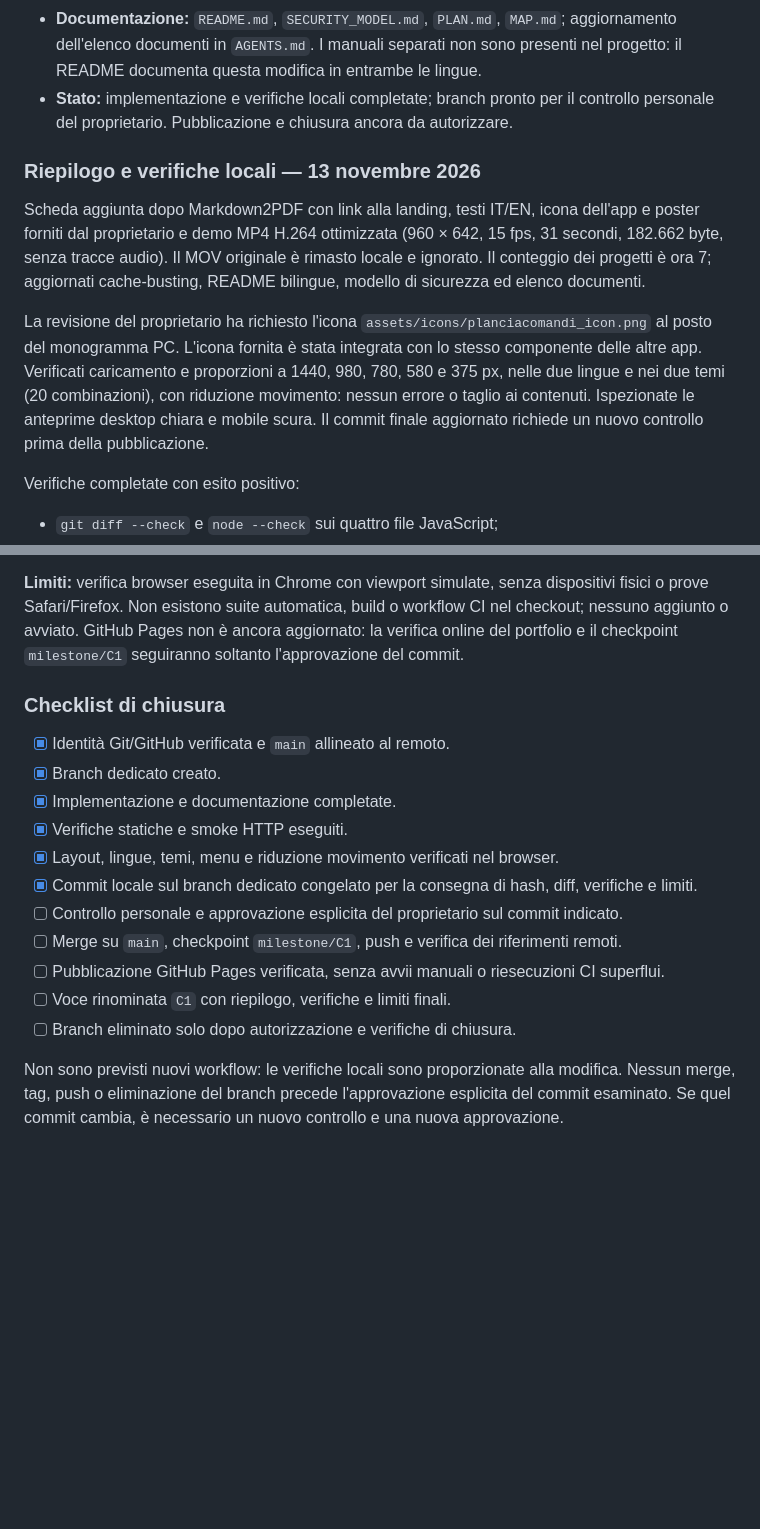
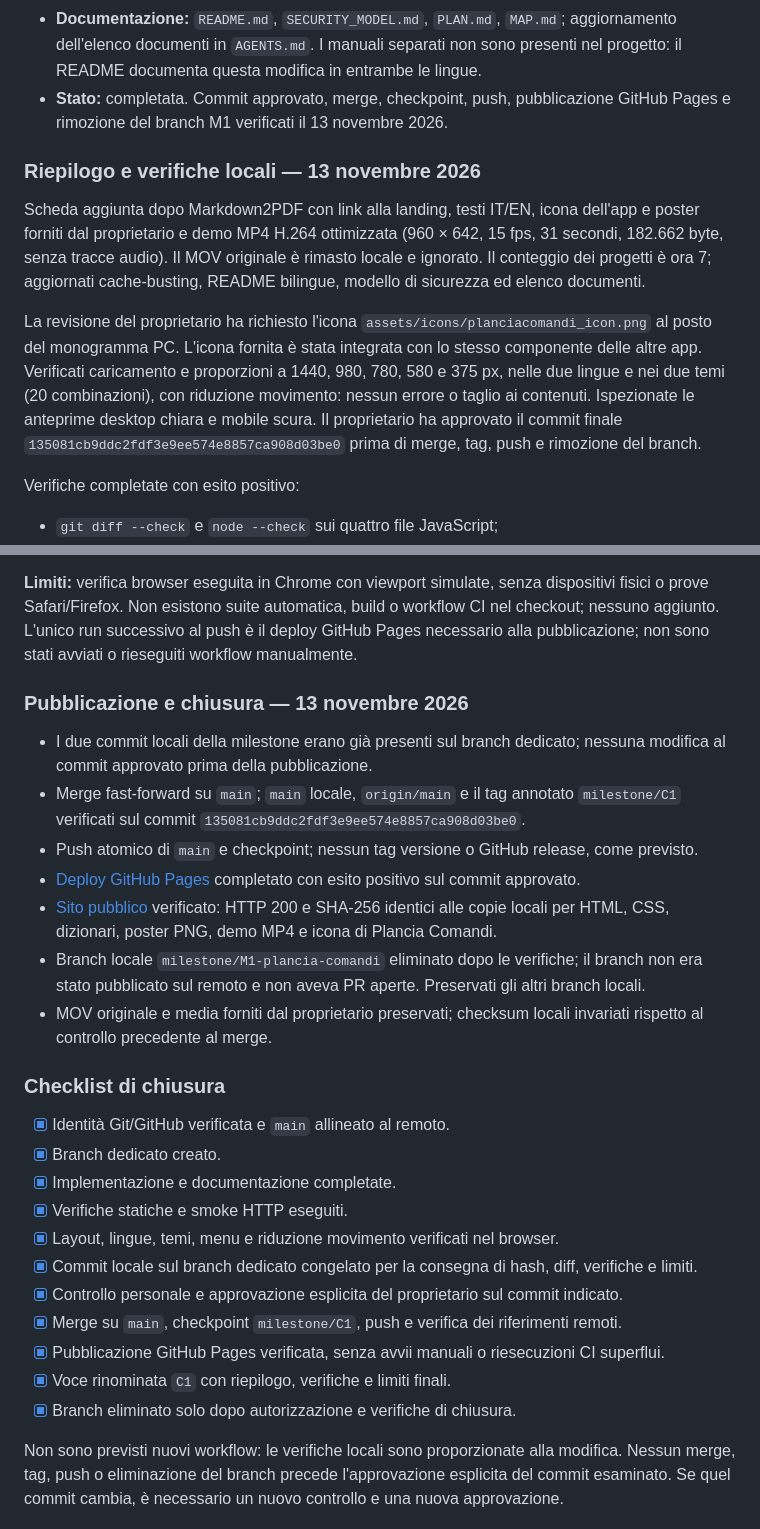
Before and after one commit to gloutchov/MyLandingPage, a Markdown page: PLAN.md, 2 parts joined by grey strips. Rendered like a GitHub page; blank space fills up the shorter version.

Commit message:
docs: record C1 publication and closure

```diff
--- a/PLAN.md
+++ b/PLAN.md
@@ -29,8 +29,8 @@ esplicita prima di entrare nel piano esecutivo.
 - **Documentazione:** `README.md`, `SECURITY_MODEL.md`, `PLAN.md`, `MAP.md`; aggiornamento dell'elenco
   documenti in `AGENTS.md`. I manuali separati non sono presenti nel progetto: il README documenta
   questa modifica in entrambe le lingue.
-- **Stato:** implementazione e verifiche locali completate; branch pronto per il controllo
-  personale del proprietario. Pubblicazione e chiusura ancora da autorizzare.
+- **Stato:** completata. Commit approvato, merge, checkpoint, push, pubblicazione GitHub Pages
+  e rimozione del branch M1 verificati il 13 novembre 2026.
 
 ### Riepilogo e verifiche locali — 13 novembre 2026
 
@@ -43,8 +43,8 @@ La revisione del proprietario ha richiesto l'icona `assets/icons/planciacomandi_
 del monogramma PC. L'icona fornita è stata integrata con lo stesso componente delle altre app.
 Verificati caricamento e proporzioni a 1440, 980, 780, 580 e 375 px, nelle due lingue e nei due
 temi (20 combinazioni), con riduzione movimento: nessun errore o taglio ai contenuti. Ispezionate
-le anteprime desktop chiara e mobile scura. Il commit finale aggiornato richiede un nuovo
-controllo prima della pubblicazione.
+le anteprime desktop chiara e mobile scura. Il proprietario ha approvato il commit finale
+`135081cb9ddc2fdf3e9ee574e8857ca908d03be0` prima di merge, tag, push e rimozione del branch.
 
 Verifiche completate con esito positivo:
 
@@ -63,8 +63,24 @@ Verifiche completate con esito positivo:
 
 **Limiti:** verifica browser eseguita in Chrome con viewport simulate, senza dispositivi fisici
 o prove Safari/Firefox. Non esistono suite automatica, build o workflow CI nel checkout;
-nessuno aggiunto o avviato. GitHub Pages non è ancora aggiornato: la verifica online del
-portfolio e il checkpoint `milestone/C1` seguiranno soltanto l'approvazione del commit.
+nessuno aggiunto. L'unico run successivo al push è il deploy GitHub Pages necessario alla
+pubblicazione; non sono stati avviati o rieseguiti workflow manualmente.
+
+### Pubblicazione e chiusura — 13 novembre 2026
+
+- I due commit locali della milestone erano già presenti sul branch dedicato; nessuna modifica
+  al commit approvato prima della pubblicazione.
+- Merge fast-forward su `main`; `main` locale, `origin/main` e il tag annotato `milestone/C1`
+  verificati sul commit `135081cb9ddc2fdf3e9ee574e8857ca908d03be0`.
+- Push atomico di `main` e checkpoint; nessun tag versione o GitHub release, come previsto.
+- [Deploy GitHub Pages](https://github.com/gloutchov/MyLandingPage/actions/runs/43496599499)
+  completato con esito positivo sul commit approvato.
+- [Sito pubblico](https://glaucosilvestri.it/) verificato: HTTP 200 e SHA-256 identici alle copie
+  locali per HTML, CSS, dizionari, poster PNG, demo MP4 e icona di Plancia Comandi.
+- Branch locale `milestone/M1-plancia-comandi` eliminato dopo le verifiche; il branch non era
+  stato pubblicato sul remoto e non aveva PR aperte. Preservati gli altri branch locali.
+- MOV originale e media forniti dal proprietario preservati; checksum locali invariati rispetto
+  al controllo precedente al merge.
 
 ### Checklist di chiusura
 
@@ -74,11 +90,11 @@ portfolio e il checkpoint `milestone/C1` seguiranno soltanto l'approvazione del
 - [x] Verifiche statiche e smoke HTTP eseguiti.
 - [x] Layout, lingue, temi, menu e riduzione movimento verificati nel browser.
 - [x] Commit locale sul branch dedicato congelato per la consegna di hash, diff, verifiche e limiti.
-- [ ] Controllo personale e approvazione esplicita del proprietario sul commit indicato.
-- [ ] Merge su `main`, checkpoint `milestone/C1`, push e verifica dei riferimenti remoti.
-- [ ] Pubblicazione GitHub Pages verificata, senza avvii manuali o riesecuzioni CI superflui.
-- [ ] Voce rinominata `C1` con riepilogo, verifiche e limiti finali.
-- [ ] Branch eliminato solo dopo autorizzazione e verifiche di chiusura.
+- [x] Controllo personale e approvazione esplicita del proprietario sul commit indicato.
+- [x] Merge su `main`, checkpoint `milestone/C1`, push e verifica dei riferimenti remoti.
+- [x] Pubblicazione GitHub Pages verificata, senza avvii manuali o riesecuzioni CI superflui.
+- [x] Voce rinominata `C1` con riepilogo, verifiche e limiti finali.
+- [x] Branch eliminato solo dopo autorizzazione e verifiche di chiusura.
 
 Non sono previsti nuovi workflow: le verifiche locali sono proporzionate alla modifica. Nessun
 merge, tag, push o eliminazione del branch precede l'approvazione esplicita del commit esaminato.
```
Also changed, not shown: other parts of PLAN.md (+3 -3 lines).
